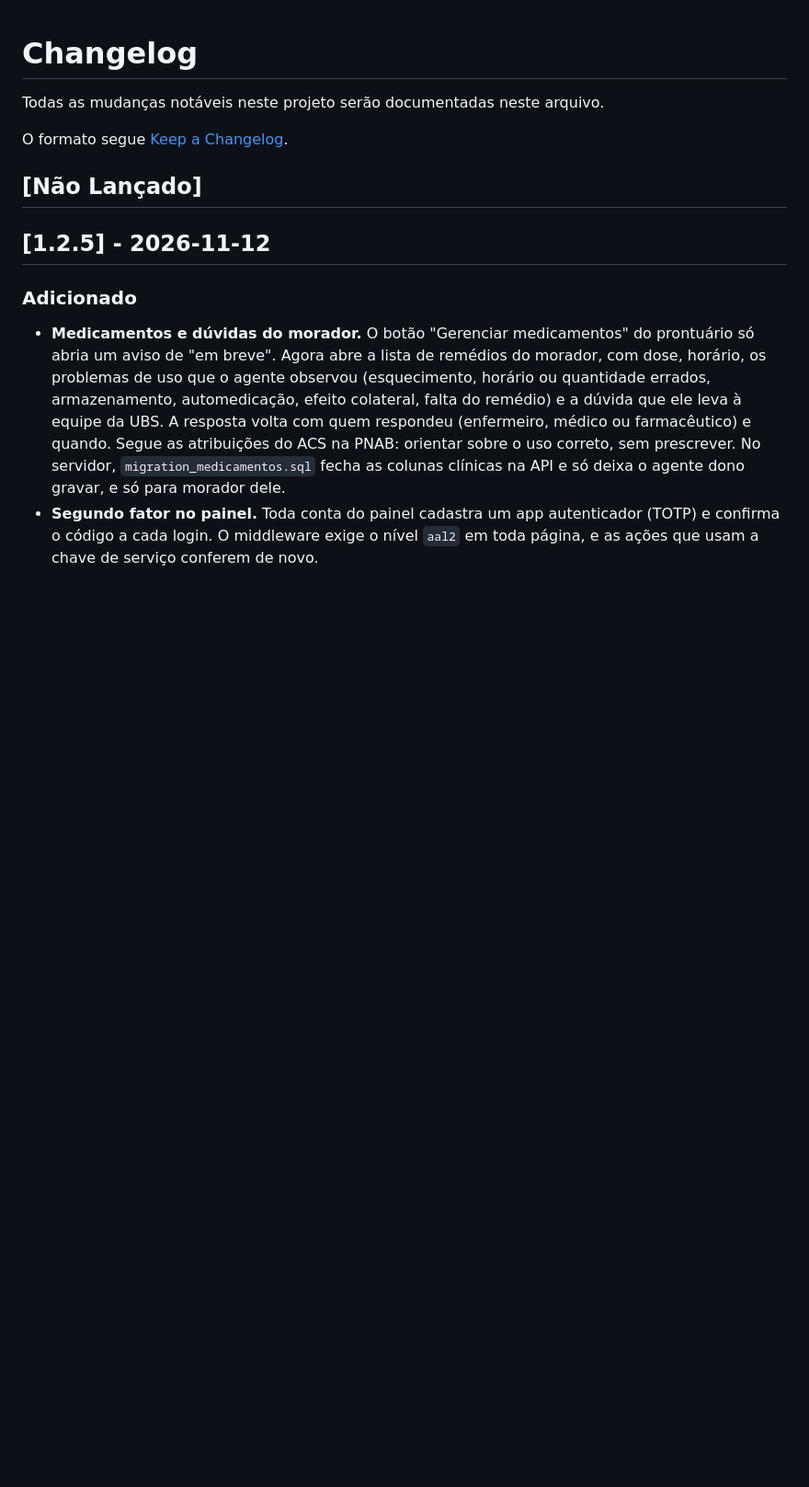
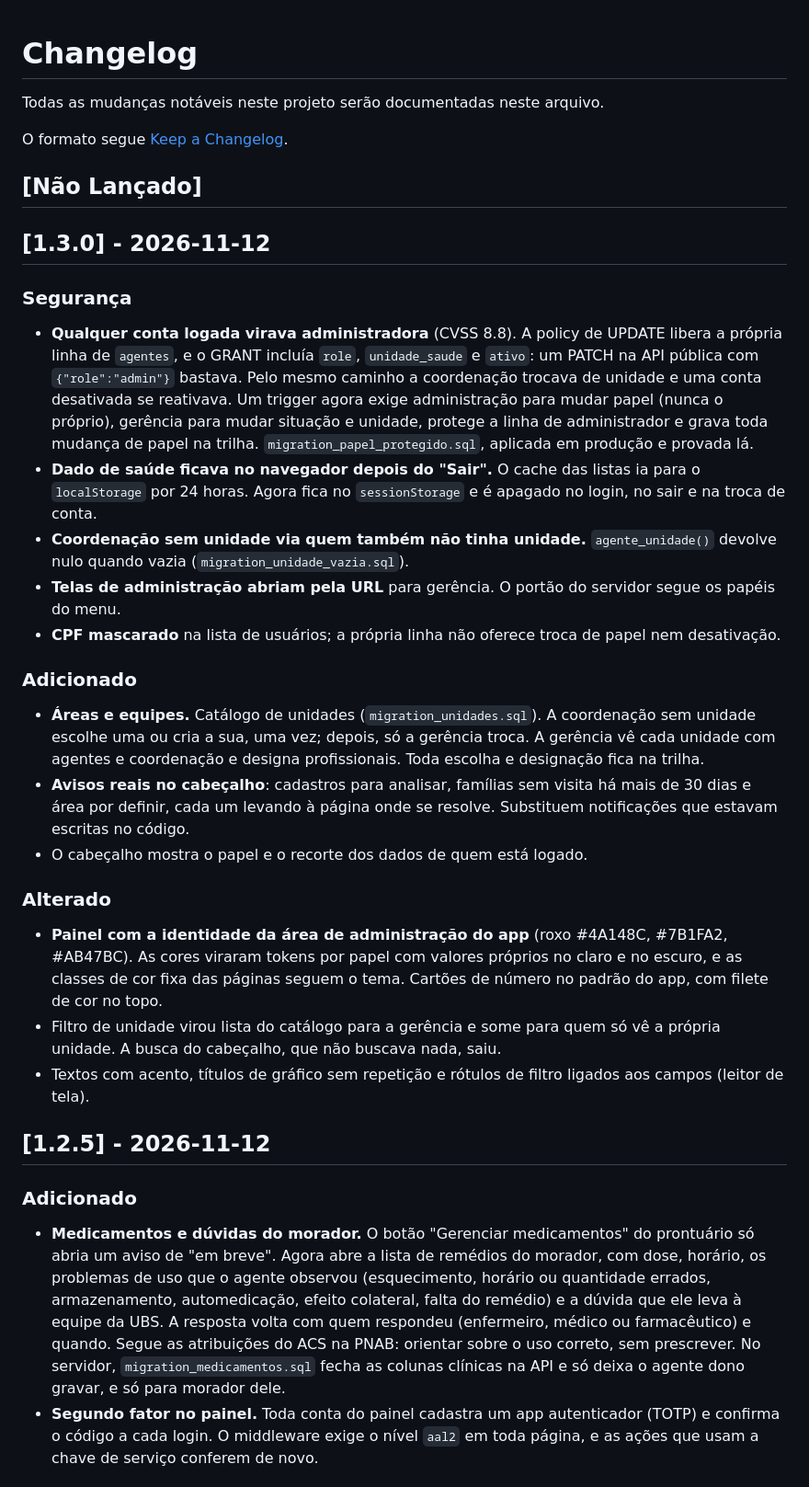
Before and after one commit to fabriciojunio/ConectAgente, a Markdown page: CHANGELOG.md, the part around the change. Shown at 92% size. Rendered like a GitHub page; blank space fills up the shorter version.

Commit message:
docs: registra a versão 1.3.0 no histórico de mudanças

```diff
--- a/CHANGELOG.md
+++ b/CHANGELOG.md
@@ -5,6 +5,50 @@ Todas as mudanças notáveis neste projeto serão documentadas neste arquivo.
 O formato segue [Keep a Changelog](https://keepachangelog.com/pt-BR/1.0.0/).
 
 ## [Não Lançado]
+
+## [1.3.0] - 2026-11-12
+
+### Segurança
+
+- **Qualquer conta logada virava administradora** (CVSS 8.8). A policy de
+  UPDATE libera a própria linha de `agentes`, e o GRANT incluía `role`,
+  `unidade_saude` e `ativo`: um PATCH na API pública com `{"role":"admin"}`
+  bastava. Pelo mesmo caminho a coordenação trocava de unidade e uma conta
+  desativada se reativava. Um trigger agora exige administração para mudar
+  papel (nunca o próprio), gerência para mudar situação e unidade, protege a
+  linha de administrador e grava toda mudança de papel na trilha.
+  `migration_papel_protegido.sql`, aplicada em produção e provada lá.
+- **Dado de saúde ficava no navegador depois do "Sair".** O cache das listas
+  ia para o `localStorage` por 24 horas. Agora fica no `sessionStorage` e é
+  apagado no login, no sair e na troca de conta.
+- **Coordenação sem unidade via quem também não tinha unidade.**
+  `agente_unidade()` devolve nulo quando vazia (`migration_unidade_vazia.sql`).
+- **Telas de administração abriam pela URL** para gerência. O portão do
+  servidor segue os papéis do menu.
+- **CPF mascarado** na lista de usuários; a própria linha não oferece troca de
+  papel nem desativação.
+
+### Adicionado
+
+- **Áreas e equipes.** Catálogo de unidades (`migration_unidades.sql`). A
+  coordenação sem unidade escolhe uma ou cria a sua, uma vez; depois, só a
+  gerência troca. A gerência vê cada unidade com agentes e coordenação e
+  designa profissionais. Toda escolha e designação fica na trilha.
+- **Avisos reais no cabeçalho**: cadastros para analisar, famílias sem visita
+  há mais de 30 dias e área por definir, cada um levando à página onde se
+  resolve. Substituem notificações que estavam escritas no código.
+- O cabeçalho mostra o papel e o recorte dos dados de quem está logado.
+
+### Alterado
+
+- **Painel com a identidade da área de administração do app** (roxo
+  #4A148C, #7B1FA2, #AB47BC). As cores viraram tokens por papel com valores
+  próprios no claro e no escuro, e as classes de cor fixa das páginas seguem o
+  tema. Cartões de número no padrão do app, com filete de cor no topo.
+- Filtro de unidade virou lista do catálogo para a gerência e some para quem
+  só vê a própria unidade. A busca do cabeçalho, que não buscava nada, saiu.
+- Textos com acento, títulos de gráfico sem repetição e rótulos de filtro
+  ligados aos campos (leitor de tela).
 
 ## [1.2.5] - 2026-11-12
 
```
